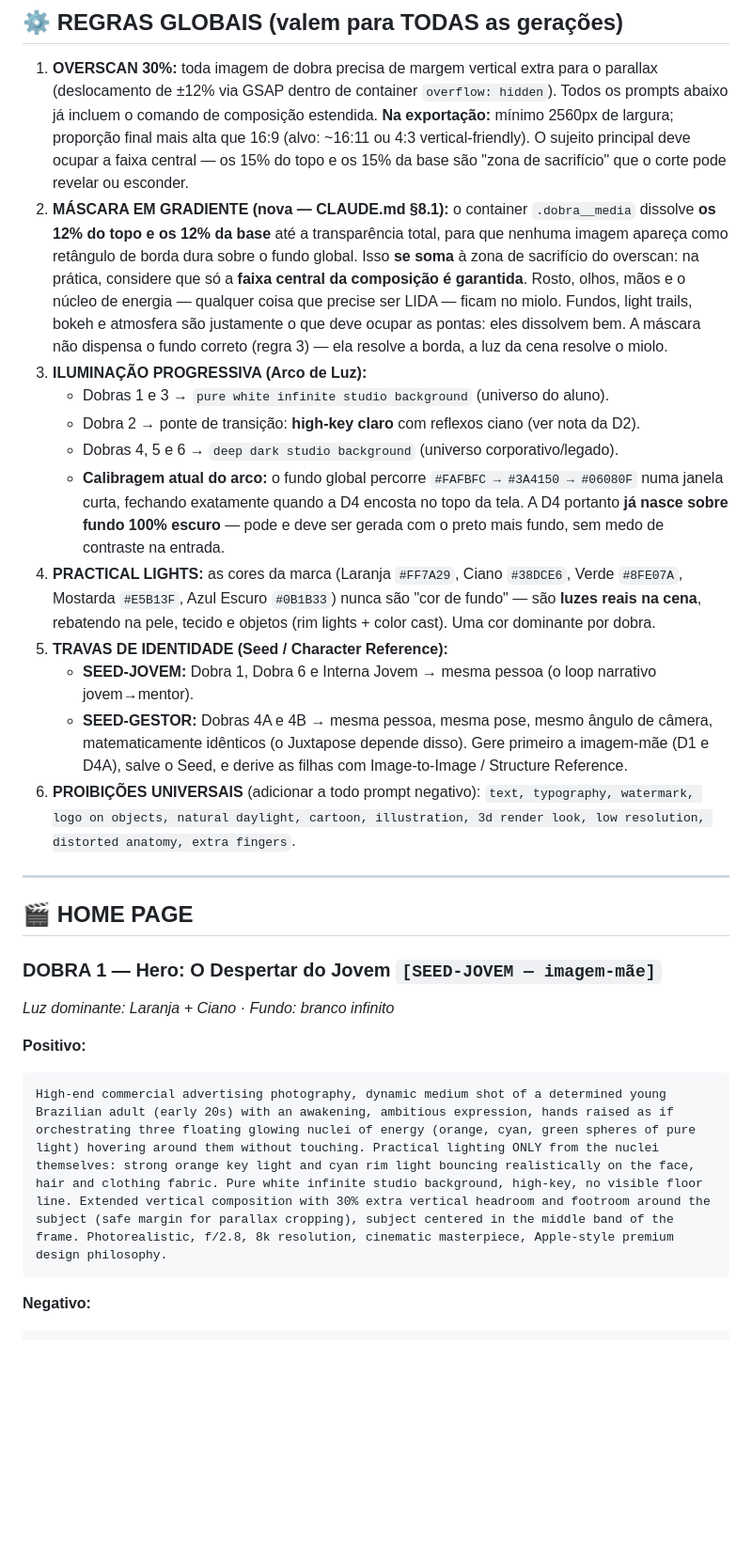
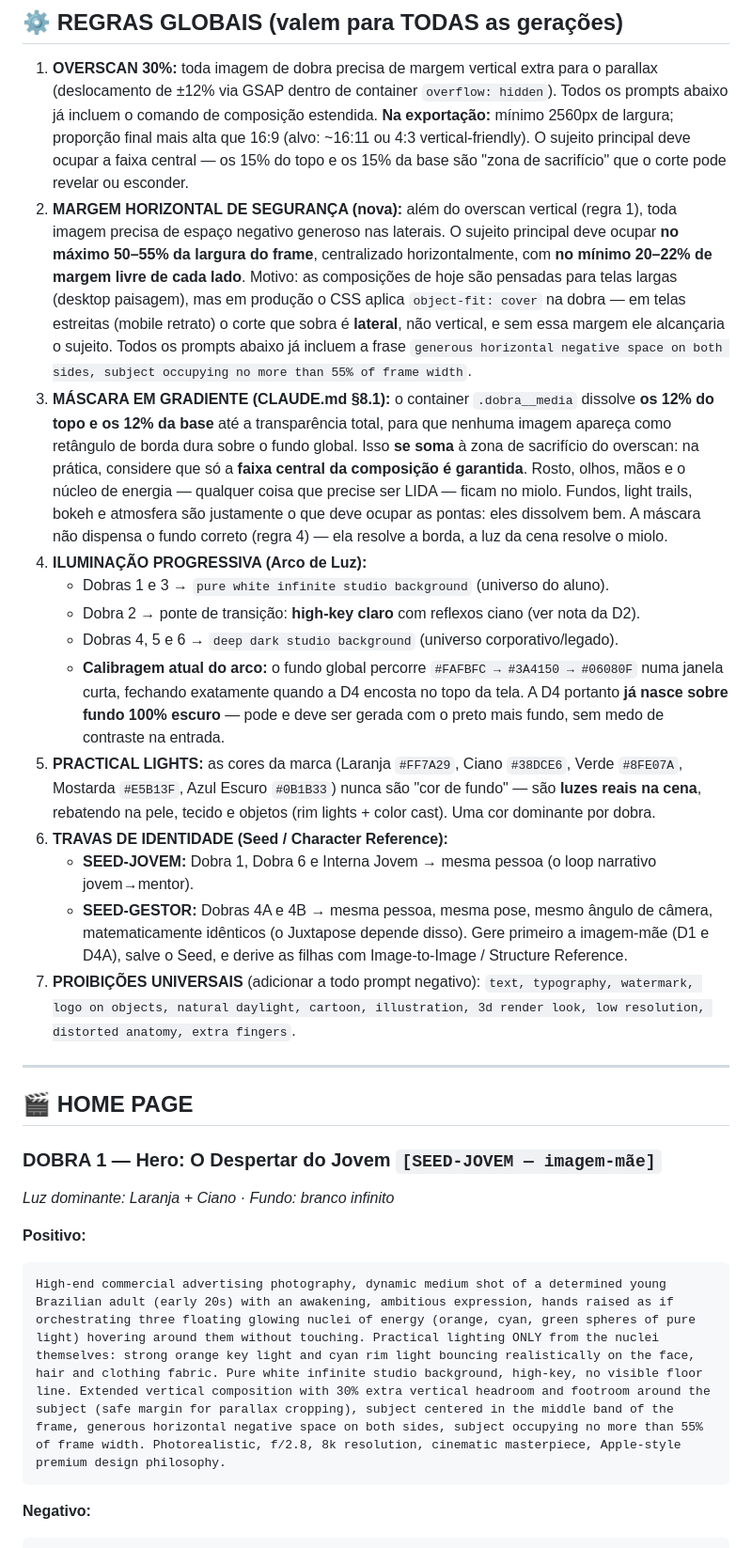
Before and after one commit to RandolfoSC/nucleon-line, a Markdown page: PROMPTS_FREEPIK.md, the part around one of its changes. Shown at 94% size. Rendered like a GitHub page; blank space fills up the shorter version.

````diff
--- a/PROMPTS_FREEPIK.md
+++ b/PROMPTS_FREEPIK.md
@@ -9,18 +9,19 @@ A Direção de Arte aplica o refinamento de texturização/fotorrealismo por cim
 ## ⚙️ REGRAS GLOBAIS (valem para TODAS as gerações)
 
 1. **OVERSCAN 30%:** toda imagem de dobra precisa de margem vertical extra para o parallax (deslocamento de ±12% via GSAP dentro de container `overflow: hidden`). Todos os prompts abaixo já incluem o comando de composição estendida. **Na exportação:** mínimo 2560px de largura; proporção final mais alta que 16:9 (alvo: ~16:11 ou 4:3 vertical-friendly). O sujeito principal deve ocupar a faixa central — os 15% do topo e os 15% da base são "zona de sacrifício" que o corte pode revelar ou esconder.
-2. **MÁSCARA EM GRADIENTE (nova — CLAUDE.md §8.1):** o container `.dobra__media` dissolve **os 12% do topo e os 12% da base** até a transparência total, para que nenhuma imagem apareça como retângulo de borda dura sobre o fundo global. Isso **se soma** à zona de sacrifício do overscan: na prática, considere que só a **faixa central da composição é garantida**. Rosto, olhos, mãos e o núcleo de energia — qualquer coisa que precise ser LIDA — ficam no miolo. Fundos, light trails, bokeh e atmosfera são justamente o que deve ocupar as pontas: eles dissolvem bem. A máscara não dispensa o fundo correto (regra 3) — ela resolve a borda, a luz da cena resolve o miolo.
-3. **ILUMINAÇÃO PROGRESSIVA (Arco de Luz):**
+2. **MARGEM HORIZONTAL DE SEGURANÇA (nova):** além do overscan vertical (regra 1), toda imagem precisa de espaço negativo generoso nas laterais. O sujeito principal deve ocupar **no máximo 50–55% da largura do frame**, centralizado horizontalmente, com **no mínimo 20–22% de margem livre de cada lado**. Motivo: as composições de hoje são pensadas para telas largas (desktop paisagem), mas em produção o CSS aplica `object-fit: cover` na dobra — em telas estreitas (mobile retrato) o corte que sobra é **lateral**, não vertical, e sem essa margem ele alcançaria o sujeito. Todos os prompts abaixo já incluem a frase `generous horizontal negative space on both sides, subject occupying no more than 55% of frame width`.
+3. **MÁSCARA EM GRADIENTE (CLAUDE.md §8.1):** o container `.dobra__media` dissolve **os 12% do topo e os 12% da base** até a transparência total, para que nenhuma imagem apareça como retângulo de borda dura sobre o fundo global. Isso **se soma** à zona de sacrifício do overscan: na prática, considere que só a **faixa central da composição é garantida**. Rosto, olhos, mãos e o núcleo de energia — qualquer coisa que precise ser LIDA — ficam no miolo. Fundos, light trails, bokeh e atmosfera são justamente o que deve ocupar as pontas: eles dissolvem bem. A máscara não dispensa o fundo correto (regra 4) — ela resolve a borda, a luz da cena resolve o miolo.
+4. **ILUMINAÇÃO PROGRESSIVA (Arco de Luz):**
    - Dobras 1 e 3 → `pure white infinite studio background` (universo do aluno).
    - Dobra 2 → ponte de transição: **high-key claro** com reflexos ciano (ver nota da D2).
    - Dobras 4, 5 e 6 → `deep dark studio background` (universo corporativo/legado).
    - **Calibragem atual do arco:** o fundo global percorre `#FAFBFC → #3A4150 → #06080F` numa janela curta, fechando exatamente quando a D4 encosta no topo da tela. A D4 portanto **já nasce sobre fundo 100% escuro** — pode e deve ser gerada com o preto mais fundo, sem medo de contraste na entrada.
-4. **PRACTICAL LIGHTS:** as cores da marca (Laranja `#FF7A29`, Ciano `#38DCE6`, Verde `#8FE07A`, Mostarda `#E5B13F`, Azul Escuro `#0B1B33`) nunca são "cor de fundo" — são **luzes reais na cena**, rebatendo na pele, tecido e objetos (rim lights + color cast). Uma cor dominante por dobra.
-5. **TRAVAS DE IDENTIDADE (Seed / Character Reference):**
+5. **PRACTICAL LIGHTS:** as cores da marca (Laranja `#FF7A29`, Ciano `#38DCE6`, Verde `#8FE07A`, Mostarda `#E5B13F`, Azul Escuro `#0B1B33`) nunca são "cor de fundo" — são **luzes reais na cena**, rebatendo na pele, tecido e objetos (rim lights + color cast). Uma cor dominante por dobra.
+6. **TRAVAS DE IDENTIDADE (Seed / Character Reference):**
    - **SEED-JOVEM:** Dobra 1, Dobra 6 e Interna Jovem → mesma pessoa (o loop narrativo jovem→mentor).
    - **SEED-GESTOR:** Dobras 4A e 4B → mesma pessoa, mesma pose, mesmo ângulo de câmera, matematicamente idênticos (o Juxtapose depende disso).
    Gere primeiro a imagem-mãe (D1 e D4A), salve o Seed, e derive as filhas com Image-to-Image / Structure Reference.
-6. **PROIBIÇÕES UNIVERSAIS** (adicionar a todo prompt negativo): `text, typography, watermark, logo on objects, natural daylight, cartoon, illustration, 3d render look, low resolution, distorted anatomy, extra fingers`.
+7. **PROIBIÇÕES UNIVERSAIS** (adicionar a todo prompt negativo): `text, typography, watermark, logo on objects, natural daylight, cartoon, illustration, 3d render look, low resolution, distorted anatomy, extra fingers`.
 
 ---
 
@@ -31,7 +32,7 @@ A Direção de Arte aplica o refinamento de texturização/fotorrealismo por cim
 
 **Positivo:**
 ```
-High-end commercial advertising photography, dynamic medium shot of a determined young Brazilian adult (early 20s) with an awakening, ambitious expression, hands raised as if orchestrating three floating glowing nuclei of energy (orange, cyan, green spheres of pure light) hovering around them without touching. Practical lighting ONLY from the nuclei themselves: strong orange key light and cyan rim light bouncing realistically on the face, hair and clothing fabric. Pure white infinite studio background, high-key, no visible floor line. Extended vertical composition with 30% extra vertical headroom and footroom around the subject (safe margin for parallax cropping), subject centered in the middle band of the frame. Photorealistic, f/2.8, 8k resolution, cinematic masterpiece, Apple-style premium design philosophy.
+High-end commercial advertising photography, dynamic medium shot of a determined young Brazilian adult (early 20s) with an awakening, ambitious expression, hands raised as if orchestrating three floating glowing nuclei of energy (orange, cyan, green spheres of pure light) hovering around them without touching. Practical lighting ONLY from the nuclei themselves: strong orange key light and cyan rim light bouncing realistically on the face, hair and clothing fabric. Pure white infinite studio background, high-key, no visible floor line. Extended vertical composition with 30% extra vertical headroom and footroom around the subject (safe margin for parallax cropping), subject centered in the middle band of the frame, generous horizontal negative space on both sides, subject occupying no more than 55% of frame width. Photorealistic, f/2.8, 8k resolution, cinematic masterpiece, Apple-style premium design philosophy.
 ```
 **Negativo:**
 ```
````
Also changed, not shown: other parts of PROMPTS_FREEPIK.md (+10 -9 lines).
